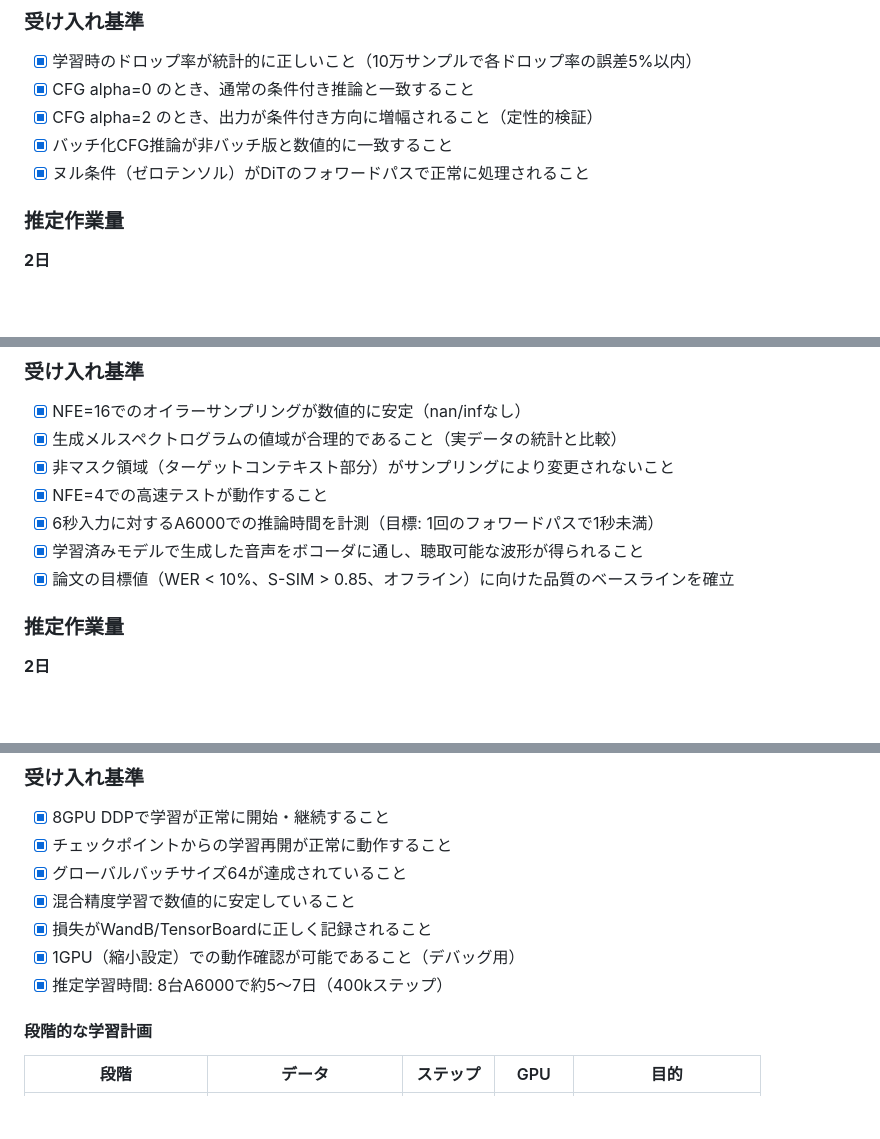
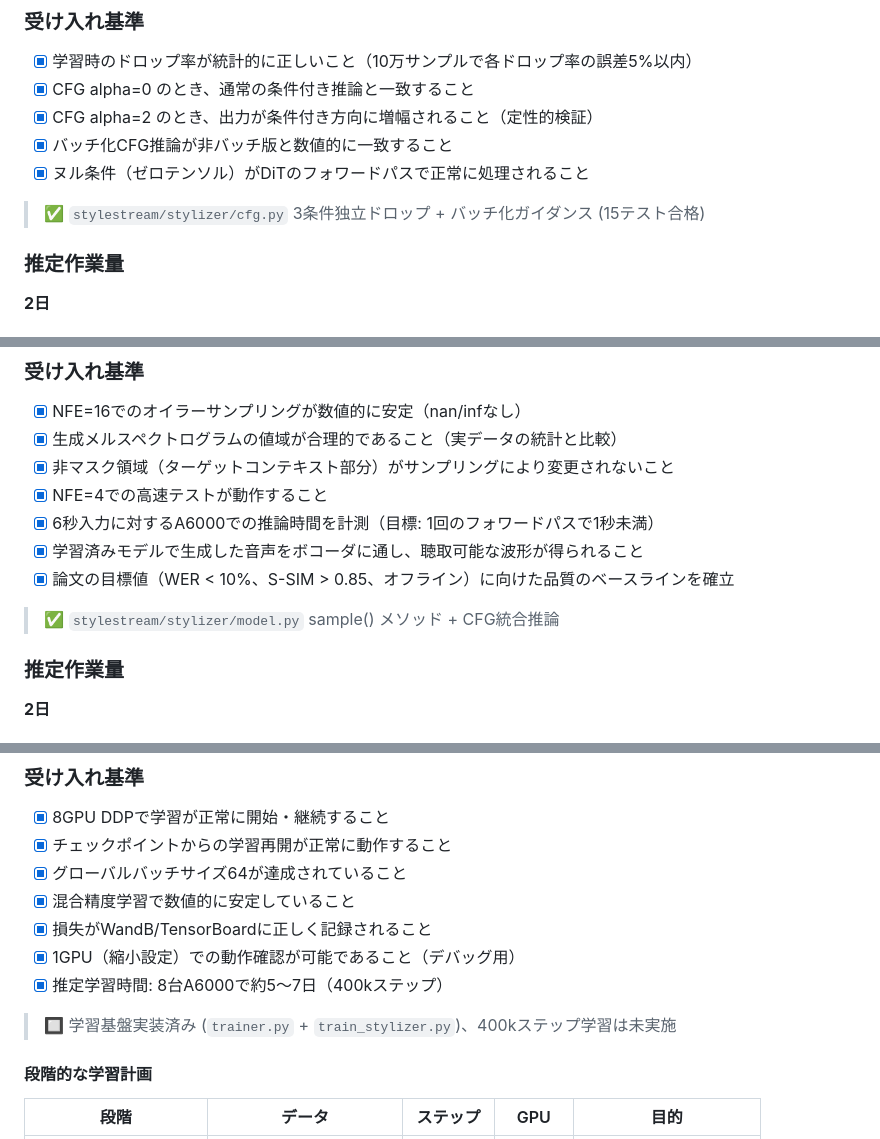
Before and after one commit to ayutaz/StyleStream, a Markdown page: docs/phase3_stylizer_milestones.md, 3 parts joined by grey strips. GitHub-like rendering; blank space fills up the shorter version.

```diff
--- a/docs/phase3_stylizer_milestones.md
+++ b/docs/phase3_stylizer_milestones.md
@@ -426,6 +438,8 @@ v_cfg = (1 + alpha) * v_cond - alpha * v_uncond
 - [x] バッチ化CFG推論が非バッチ版と数値的に一致すること
 - [x] ヌル条件（ゼロテンソル）がDiTのフォワードパスで正常に処理されること
 
+> ✅ `stylestream/stylizer/cfg.py` 3条件独立ドロップ + バッチ化ガイダンス (15テスト合格)
+
 ### 推定作業量
 **2日**
 
@@ -490,6 +504,8 @@ for i in range(NFE):     # NFE = 16
 - [x] 6秒入力に対するA6000での推論時間を計測（目標: 1回のフォワードパスで1秒未満）
 - [x] 学習済みモデルで生成した音声をボコーダに通し、聴取可能な波形が得られること
 - [x] 論文の目標値（WER < 10%、S-SIM > 0.85、オフライン）に向けた品質のベースラインを確立
+
+> ✅ `stylestream/stylizer/model.py` sample() メソッド + CFG統合推論
 
 ### 推定作業量
 **2日**
@@ -564,6 +580,8 @@ for i in range(NFE):     # NFE = 16
 - [x] 損失がWandB/TensorBoardに正しく記録されること
 - [x] 1GPU（縮小設定）での動作確認が可能であること（デバッグ用）
 - [x] 推定学習時間: 8台A6000で約5〜7日（400kステップ）
+
+> 🔲 学習基盤実装済み (`trainer.py` + `train_stylizer.py`)、400kステップ学習は未実施
 
 #### 段階的な学習計画
 
```
Also changed, not shown: other parts of docs/phase3_stylizer_milestones.md (+23 -9 lines), CLAUDE.md (+18 -5 lines), docs/milestones.md (+33 -23 lines).
